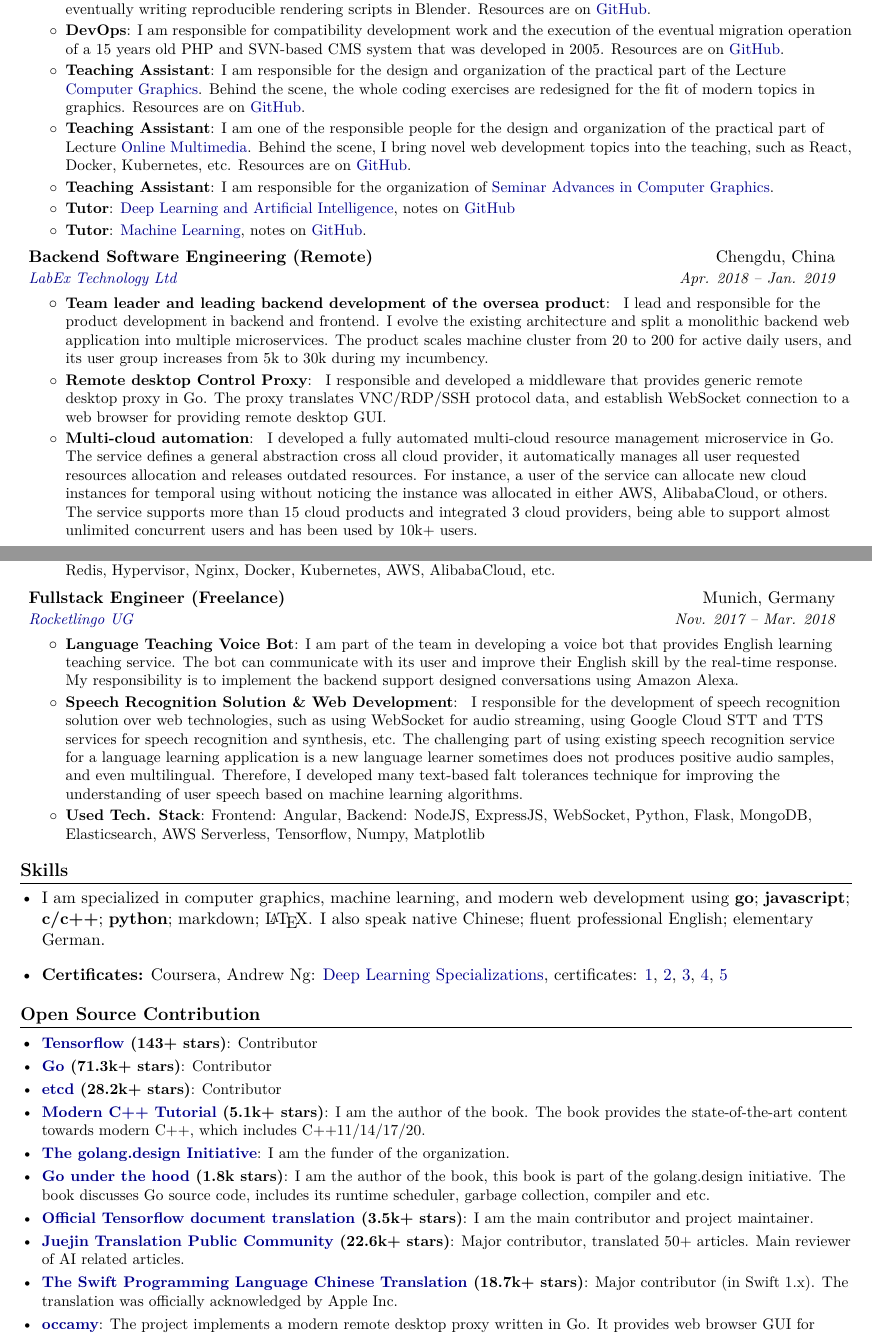
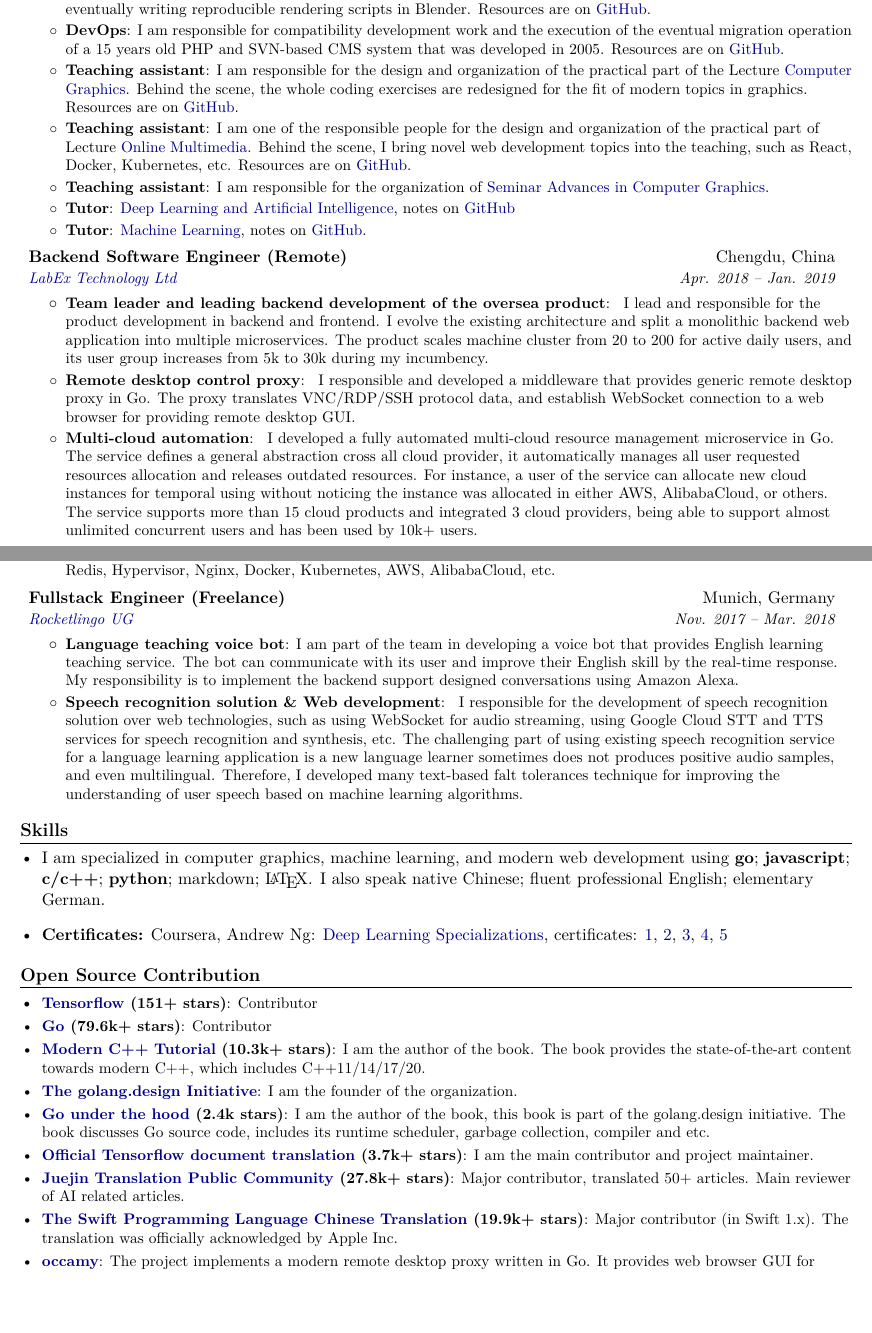
Before and after one commit to changkun/resume, a LaTeX CV (resume/resume.tex, which reads components/projects.tex, components/work.tex): two parts of pages 1 and 2 of 4, joined at a grey line, cut so that both start at the same text, the shorter picture padded with empty space. Compiled offline with XeLaTeX.

Commit message:
all: update

```diff
--- a/components/projects.tex
+++ b/components/projects.tex
@@ -1,19 +1,19 @@
 \section{\textbf{Open Source Contribution}}
   \resumeSubHeadingListStart
-    \resumeSubItem{\href{http://github.com/tensorflow/tensorflow/}{Tensorflow} (143+ stars)}{Contributor}
-    \resumeSubItem{\href{http://github.com/golang/go/}{Go} (71.3k+ stars)}{Contributor}
-    \resumeSubItem{\href{http://github.com/golang/go/}{etcd} (28.2k+ stars)}{Contributor}
-    \resumeSubItem{\href{https://github.com/changkun/modern-cpp-tutorial}{Modern C++ Tutorial} (5.1k+ stars)}
+    \resumeSubItem{\href{http://github.com/tensorflow/tensorflow/}{Tensorflow} (151+ stars)}{Contributor}
+    \resumeSubItem{\href{http://github.com/golang/go/}{Go} (79.6k+ stars)}{Contributor}
+    % \resumeSubItem{\href{http://github.com/golang/go/}{etcd} (28.2k+ stars)}{Contributor}
+    \resumeSubItem{\href{https://github.com/changkun/modern-cpp-tutorial}{Modern C++ Tutorial} (10.3k+ stars)}
     {I am the author of the book. The book provides the state-of-the-art content towards modern C++, which includes C++11/14/17/20.}
     \resumeSubItem{\href{https://golang.design}{The golang.design Initiative}}
-    {I am the funder of the organization.}
-    \resumeSubItem{\href{https://github.com/changkun/go-under-the-hood}{Go under the hood} (1.8k stars)}
+    {I am the founder of the organization.}
+    \resumeSubItem{\href{https://github.com/changkun/go-under-the-hood}{Go under the hood} (2.4k stars)}
     {I am the author of the book, this book is part of the golang.design initiative. The book discusses Go source code, includes its runtime scheduler, garbage collection, compiler and etc.}
-    \resumeSubItem{\href{https://github.com/xitu/tensorflow-docs/}{Official Tensorflow document translation} (3.5k+ stars)}
+    \resumeSubItem{\href{https://github.com/xitu/tensorflow-docs}{Official Tensorflow document translation} (3.7k+ stars)}
     {I am the main contributor and project maintainer.}
-    \resumeSubItem{\href{http://github.com/xitu/gold-minder/}{Juejin Translation Public Community} (22.6k+ stars)}
+    \resumeSubItem{\href{https://github.com/xitu/gold-miner}{Juejin Translation Public Community} (27.8k+ stars)}
     {Major contributor, translated 50+ articles. Main reviewer of AI related articles.}
-    \resumeSubItem{\href{https://github.com/SwiftGGTeam/the-swift-programming-language-in-chinese}{The Swift Programming Language Chinese Translation} (18.7k+ stars)}
+    \resumeSubItem{\href{https://github.com/SwiftGGTeam/the-swift-programming-language-in-chinese}{The Swift Programming Language Chinese Translation} (19.9k+ stars)}
     {Major contributor (in Swift 1.x). The translation was officially acknowledged by Apple Inc.}
     \resumeSubItem{\href{https://github.com/changkun/occamy}{occamy}}
     {The project implements a modern remote desktop proxy written in Go. It provides web browser GUI for connecting vnc/rdp/ssh servers.}
--- a/components/work.tex
+++ b/components/work.tex
@@ -7,15 +7,15 @@
       \resumeItemListStart
       \resumeItem{Lecturer}{I am responsible for the design and teaching of the \href{http://www.medien.ifi.lmu.de/lehre/ws2021/gp/}{Practical Geometry Processing} course. In the class, I mainly teach students about geometry processing algorithms, practice how to implement them from scratch, and eventually writing reproducible rendering scripts in Blender. Resources are on \href{https://github.com/mimuc/gp-ws2021}{GitHub}.}
       \resumeItem{DevOps}{I am responsible for compatibility development work and the execution of the eventual migration operation of a 15 years old PHP and SVN-based CMS system that was developed in 2005. Resources are on \href{https://github.com/changkun/destrictor}{GitHub}.}
-      \resumeItem{Teaching Assistant}{I am responsible for the design and organization of the practical part of the Lecture \href{http://www.medien.ifi.lmu.de/lehre/ss20/cg1/}{Computer Graphics}. Behind the scene, the whole coding exercises are redesigned for the fit of modern topics in graphics. Resources are on \href{https://github.com/mimuc/cg1-ss20}{GitHub}.}
-      \resumeItem{Teaching Assistant}{I am one of the responsible people for the design and organization of the practical part of Lecture \href{http://www.medien.ifi.lmu.de/lehre/ws1920/omm/}{Online Multimedia}. Behind the scene, I bring novel web development topics into the teaching, such as React, Docker, Kubernetes, etc. Resources are on \href{https://github.com/mimuc/omm-ws1920}{GitHub}.}
-      \resumeItem{Teaching Assistant}{I am responsible for the organization of \href{http://www.medien.ifi.lmu.de/lehre/ws1920/hs/}{Seminar Advances in Computer Graphics}.}
+      \resumeItem{Teaching assistant}{I am responsible for the design and organization of the practical part of the Lecture \href{http://www.medien.ifi.lmu.de/lehre/ss20/cg1/}{Computer Graphics}. Behind the scene, the whole coding exercises are redesigned for the fit of modern topics in graphics. Resources are on \href{https://github.com/mimuc/cg1-ss20}{GitHub}.}
+      \resumeItem{Teaching assistant}{I am one of the responsible people for the design and organization of the practical part of Lecture \href{http://www.medien.ifi.lmu.de/lehre/ws1920/omm/}{Online Multimedia}. Behind the scene, I bring novel web development topics into the teaching, such as React, Docker, Kubernetes, etc. Resources are on \href{https://github.com/mimuc/omm-ws1920}{GitHub}.}
+      \resumeItem{Teaching assistant}{I am responsible for the organization of \href{http://www.medien.ifi.lmu.de/lehre/ws1920/hs/}{Seminar Advances in Computer Graphics}.}
       \resumeItem{Tutor}{\href{http://www.dbs.ifi.lmu.de/cms/studium_lehre/lehre_master/deep1819/index.html}{Deep Learning and Artificial Intelligence}, notes on \href{https://github.com/changkun/ss18-machine-learning-tutorial}{GitHub}}
       \resumeItem{Tutor}{\href{http://www.dbs.ifi.lmu.de/cms/studium_lehre/lehre_master/ml18/index.html}{Machine Learning}, notes on \href{https://github.com/changkun/ws-18-19-deep-learning-tutorial}{GitHub}.}
       \resumeItemListEnd
 
     \resumeSubheading
-      {Backend Software Engineering (Remote)}{Chengdu, China}
+      {Backend Software Engineer (Remote)}{Chengdu, China}
       {\href{https://labex.io/}{LabEx Technology Ltd}}{Apr. 2018 -- Jan. 2019}
       \resumeItemListStart
       \resumeItem{Team leader and leading backend development of the oversea product}{
@@ -25,7 +25,7 @@
         The product scales machine cluster from 20 to 200 for active daily users,
         and its user group increases from 5k to 30k during my incumbency.
       }
-      \resumeItem{Remote desktop Control Proxy}{
+      \resumeItem{Remote desktop control proxy}{
         I responsible and developed a middleware that provides generic remote desktop proxy in Go.
         The proxy translates VNC/RDP/SSH protocol data,
         and establish WebSocket connection to a web browser for providing remote desktop GUI.
@@ -63,11 +63,11 @@
     {Fullstack Engineer (Freelance)}{Munich, Germany}
     {\href{https://magiclingua.com/}{Rocketlingo UG}}{Nov. 2017 -- Mar. 2018}
     \resumeItemListStart
-      \resumeItem{Language Teaching Voice Bot}
+      \resumeItem{Language teaching voice bot}
         {I am part of the team in developing a voice bot that provides English learning teaching service.
         The bot can communicate with its user and improve their English skill by the real-time response.
         My responsibility is to implement the backend support designed conversations using Amazon Alexa.}
-      \resumeItem{Speech Recognition Solution \& Web Development}{
+      \resumeItem{Speech recognition solution \& Web development}{
         I responsible for the development of speech recognition solution over web technologies,
         such as using WebSocket for audio streaming,
         using Google Cloud STT and TTS services for speech recognition and synthesis, etc.
@@ -77,10 +77,6 @@
         Therefore, I developed many text-based falt tolerances technique
         for improving the understanding of user speech based on machine learning algorithms.
       }
-      \resumeItem{Used Tech. Stack}
-        {Frontend: Angular,
-        Backend: NodeJS, ExpressJS, WebSocket, Python, Flask, MongoDB, Elasticsearch,
-        AWS Serverless, Tensorflow, Numpy, Matplotlib}
     \resumeItemListEnd
 
   \ifthenelse{\boolean{cv}}{
```
Also changed, not shown: resume/cv.pdf, resume/resume.pdf.
